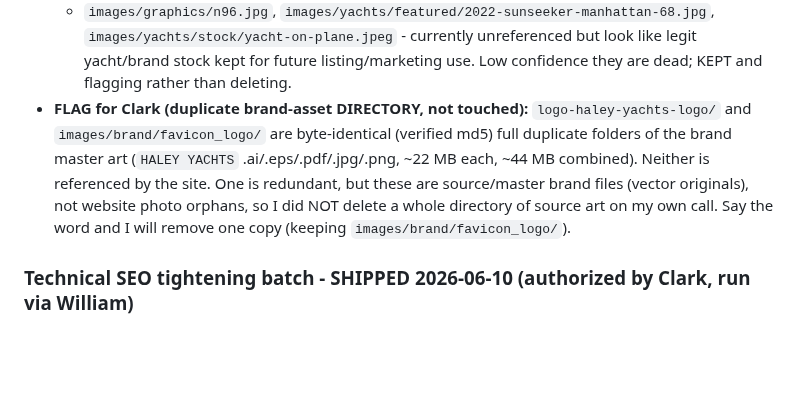
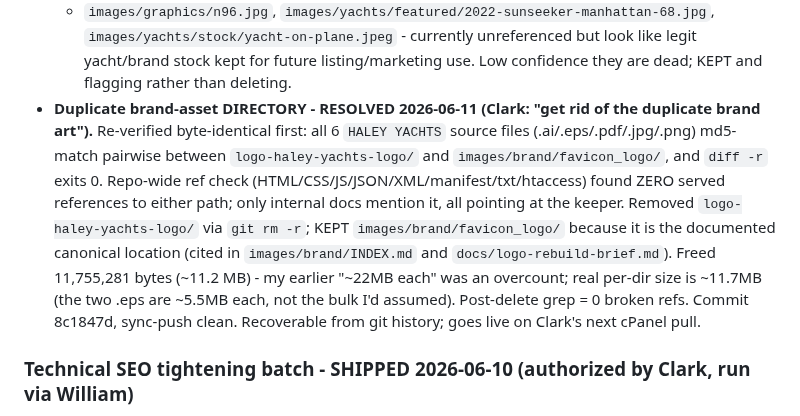
Before and after one commit to captainclarkhaley/haleyyachts-website, a Markdown page: docs/tasks/terry.md, the part around one of its changes. Drawn GitHub-style; blank space fills up the shorter version.

Commit message:
docs(terry): log duplicate brand-art directory removal
Co-Authored-By: Claude Opus 4.8 (1M context) <noreply@anthropic.com>

```diff
--- a/docs/tasks/terry.md
+++ b/docs/tasks/terry.md
@@ -30,7 +30,7 @@ Closes the long-standing "no business hours supplied" flag from the LocalBusines
   - `images/people/BBP_2820-2.jpg` (124 KB) - staged studio headshot, plausible future Article Manager insert.
   - `images/brand/favicon-16/32/48/180/192/512.png` - the multi-size favicon export set. Site currently wires only `favicon.ico` + `favicon.svg`, so the PNG set reads "unreferenced," but it is a coherent generated favicon/PWA set, not a duplicate. Left it. FLAG for Clark: if we never want PNG favicons we could drop them, but they are tiny and harmless.
   - `images/graphics/n96.jpg`, `images/yachts/featured/2022-sunseeker-manhattan-68.jpg`, `images/yachts/stock/yacht-on-plane.jpeg` - currently unreferenced but look like legit yacht/brand stock kept for future listing/marketing use. Low confidence they are dead; KEPT and flagging rather than deleting.
-- **FLAG for Clark (duplicate brand-asset DIRECTORY, not touched):** `logo-haley-yachts-logo/` and `images/brand/favicon_logo/` are byte-identical (verified md5) full duplicate folders of the brand master art (`HALEY YACHTS` .ai/.eps/.pdf/.jpg/.png, ~22 MB each, ~44 MB combined). Neither is referenced by the site. One is redundant, but these are source/master brand files (vector originals), not website photo orphans, so I did NOT delete a whole directory of source art on my own call. Say the word and I will remove one copy (keeping `images/brand/favicon_logo/`).
+- **Duplicate brand-asset DIRECTORY - RESOLVED 2026-06-11 (Clark: "get rid of the duplicate brand art").** Re-verified byte-identical first: all 6 `HALEY YACHTS` source files (.ai/.eps/.pdf/.jpg/.png) md5-match pairwise between `logo-haley-yachts-logo/` and `images/brand/favicon_logo/`, and `diff -r` exits 0. Repo-wide ref check (HTML/CSS/JS/JSON/XML/manifest/txt/htaccess) found ZERO served references to either path; only internal docs mention it, all pointing at the keeper. Removed `logo-haley-yachts-logo/` via `git rm -r`; KEPT `images/brand/favicon_logo/` because it is the documented canonical location (cited in `images/brand/INDEX.md` and `docs/logo-rebuild-brief.md`). Freed 11,755,281 bytes (~11.2 MB) - my earlier "~22MB each" was an overcount; real per-dir size is ~11.7MB (the two .eps are ~5.5MB each, not the bulk I'd assumed). Post-delete grep = 0 broken refs. Commit 8c1847d, sync-push clean. Recoverable from git history; goes live on Clark's next cPanel pull.
 
 ### Technical SEO tightening batch - SHIPPED 2026-06-10 (authorized by Clark, run via William)
 Five logical commits, each pushed via `scripts/sync-push.sh` (GitHub only; Clark runs the cPanel pull). NOTE on workflow: a concurrent Patrick session had an uncommitted edit to `docs/tasks/patrick.md` sitting in the working tree the whole batch. Per the single-writer rule I never touched/committed it - I stashed it around each sync-push and popped it back after, so every one of my commits stayed isolated to my own files and Patrick's parked work was preserved. No rebase conflicts; all five pushes clean.
```
Also changed, not shown: other parts of docs/tasks/terry.md (+1 -1 lines).
